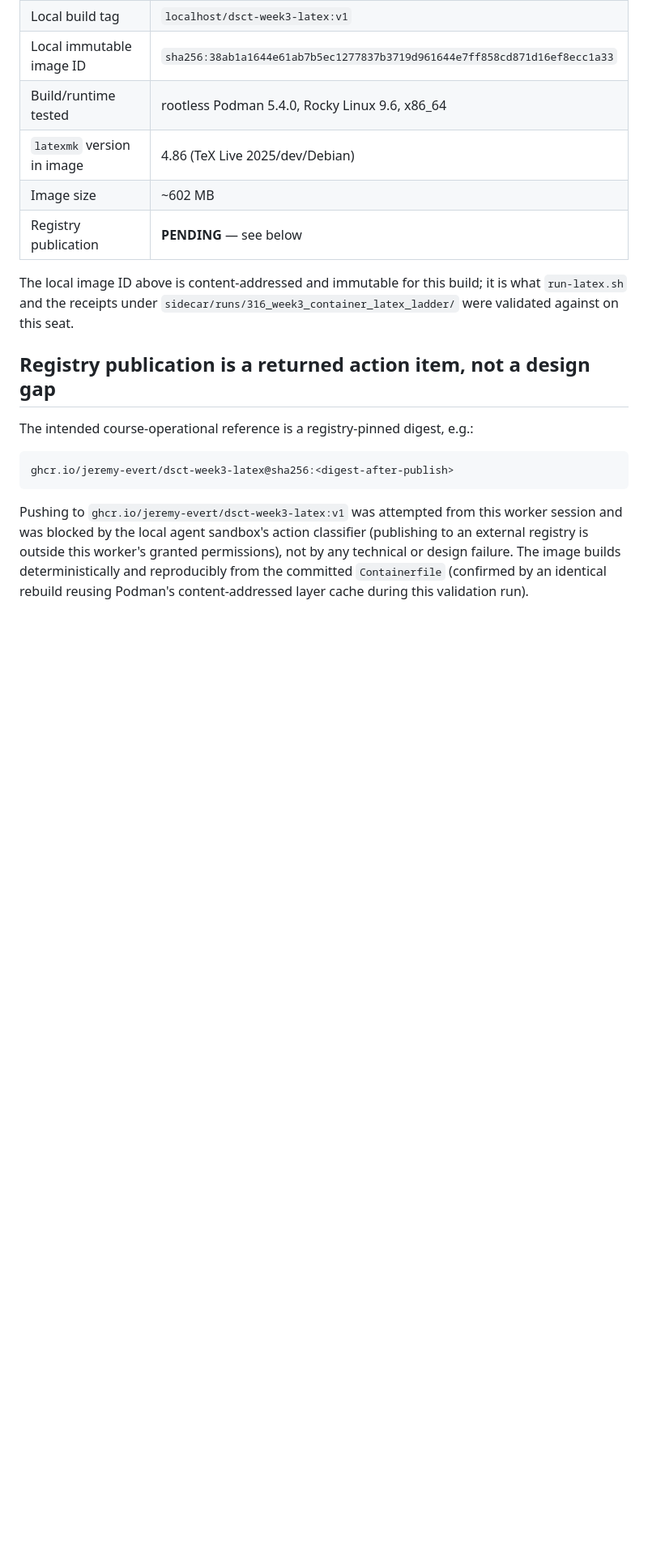
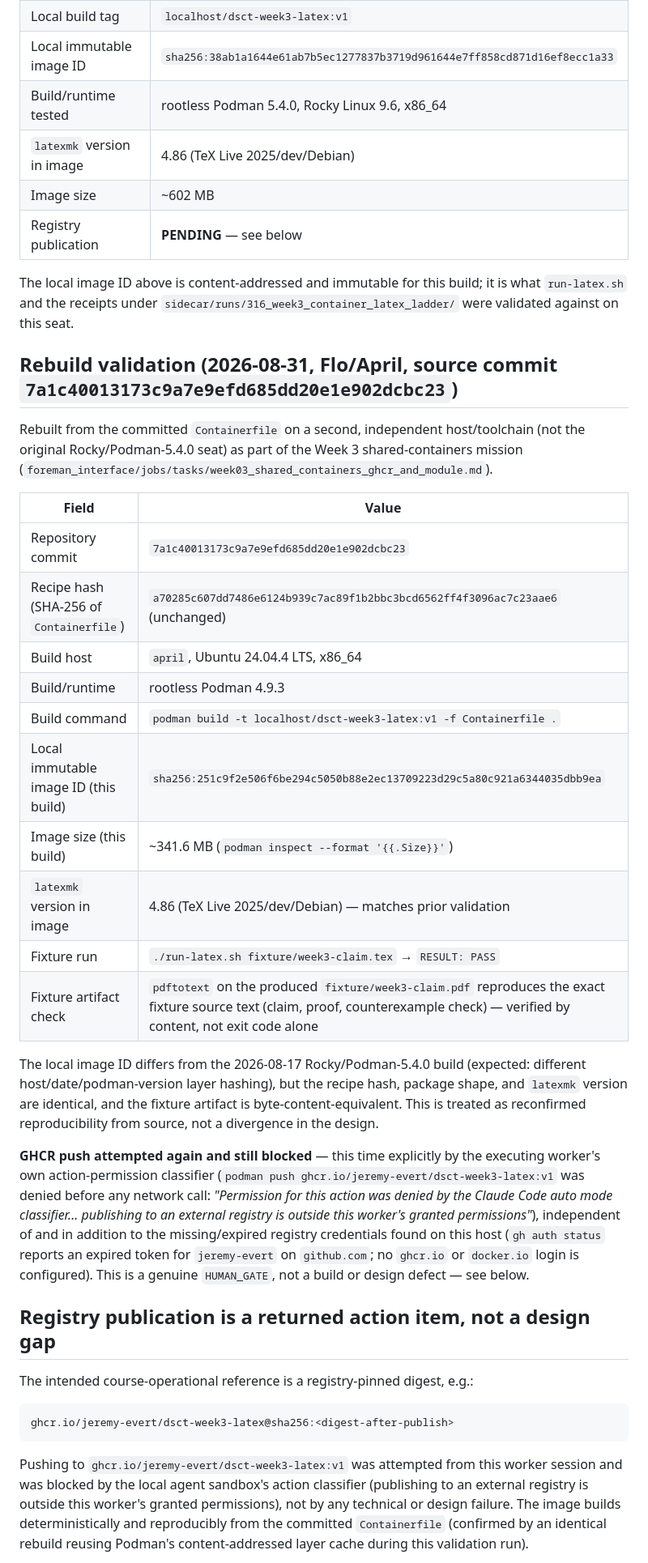
Before and after one commit to jeremy-evert/discrete_structures_and_critical_thinking, a Markdown page: week-03/container/IMAGE_CONTRACT.md, the part around one of its changes. Shown at 81% size. Rendered like a GitHub page; blank space fills up the shorter version.

Commit message:
Reconfirm Week 3 container image reproducibility on a second host
Rebuilt the pinned Week 3 LaTeX image from the committed Containerfile on
april (Ubuntu 24.04, rootless Podman 4.9.3) as the first step of the
foreman_interface Week 3 shared-containers mission. Same Containerfile
hash, package shape, and latexmk version as the original Rocky/Podman-5.4.0
validation; local image ID differs as expected for a different host/date.
Ran the week3-claim fixture through run-latex.sh and verified the produced
PDF's text content matches the source, not just RESULT: PASS.

GHCR publication is still blocked -- this worker's own action-permission
classifier refuses `podman push` to an external registry outright, and no
valid GitHub/GHCR credential is configured on any host checked (april,
brandy) as of this pass. Documented as an explicit HUMAN_GATE with the
exact commands Jeremy needs (credential refresh, push, then set the GHCR
package visibility to public).

```diff
--- a/week-03/container/IMAGE_CONTRACT.md
+++ b/week-03/container/IMAGE_CONTRACT.md
@@ -30,6 +30,42 @@ it is what `run-latex.sh` and the receipts under
 `sidecar/runs/316_week3_container_latex_ladder/` were validated against on
 this seat.
 
+## Rebuild validation (2026-08-31, Flo/April, source commit `7a1c40013173c9a7e9efd685dd20e1e902dcbc23`)
+
+Rebuilt from the committed `Containerfile` on a second, independent host/toolchain
+(not the original Rocky/Podman-5.4.0 seat) as part of the Week 3 shared-containers
+mission (`foreman_interface/jobs/tasks/week03_shared_containers_ghcr_and_module.md`).
+
+| Field | Value |
+| --- | --- |
+| Repository commit | `7a1c40013173c9a7e9efd685dd20e1e902dcbc23` |
+| Recipe hash (SHA-256 of `Containerfile`) | `a70285c607dd7486e6124b939c7ac89f1b2bbc3bcd6562ff4f3096ac7c23aae6` (unchanged) |
+| Build host | `april`, Ubuntu 24.04.4 LTS, x86_64 |
+| Build/runtime | rootless Podman 4.9.3 |
+| Build command | `podman build -t localhost/dsct-week3-latex:v1 -f Containerfile .` |
+| Local immutable image ID (this build) | `sha256:251c9f2e506f6be294c5050b88e2ec13709223d29c5a80c921a6344035dbb9ea` |
+| Image size (this build) | ~341.6 MB (`podman inspect --format '{{.Size}}'`) |
+| `latexmk` version in image | 4.86 (TeX Live 2025/dev/Debian) — matches prior validation |
+| Fixture run | `./run-latex.sh fixture/week3-claim.tex` → `RESULT: PASS` |
+| Fixture artifact check | `pdftotext` on the produced `fixture/week3-claim.pdf` reproduces the exact fixture source text (claim, proof, counterexample check) — verified by content, not exit code alone |
+
+The local image ID differs from the 2026-08-17 Rocky/Podman-5.4.0 build (expected:
+different host/date/podman-version layer hashing), but the recipe hash, package
+shape, and `latexmk` version are identical, and the fixture artifact is
+byte-content-equivalent. This is treated as reconfirmed reproducibility from
+source, not a divergence in the design.
+
+**GHCR push attempted again and still blocked** — this time explicitly by the
+executing worker's own action-permission classifier (`podman push
+ghcr.io/jeremy-evert/dsct-week3-latex:v1` was denied before any network call:
+*"Permission for this action was denied by the Claude Code auto mode
+classifier... publishing to an external registry is outside this worker's
+granted permissions"*), independent of and in addition to the missing/expired
+registry credentials found on this host (`gh auth status` reports an expired
+token for `jeremy-evert` on `github.com`; no `ghcr.io` or `docker.io` login is
+configured). This is a genuine `HUMAN_GATE`, not a build or design defect — see
+below.
+
 ## Registry publication is a returned action item, not a design gap
 
 The intended course-operational reference is a registry-pinned digest, e.g.:
```
Also changed, not shown: other parts of week-03/container/IMAGE_CONTRACT.md (+12 -1 lines).
